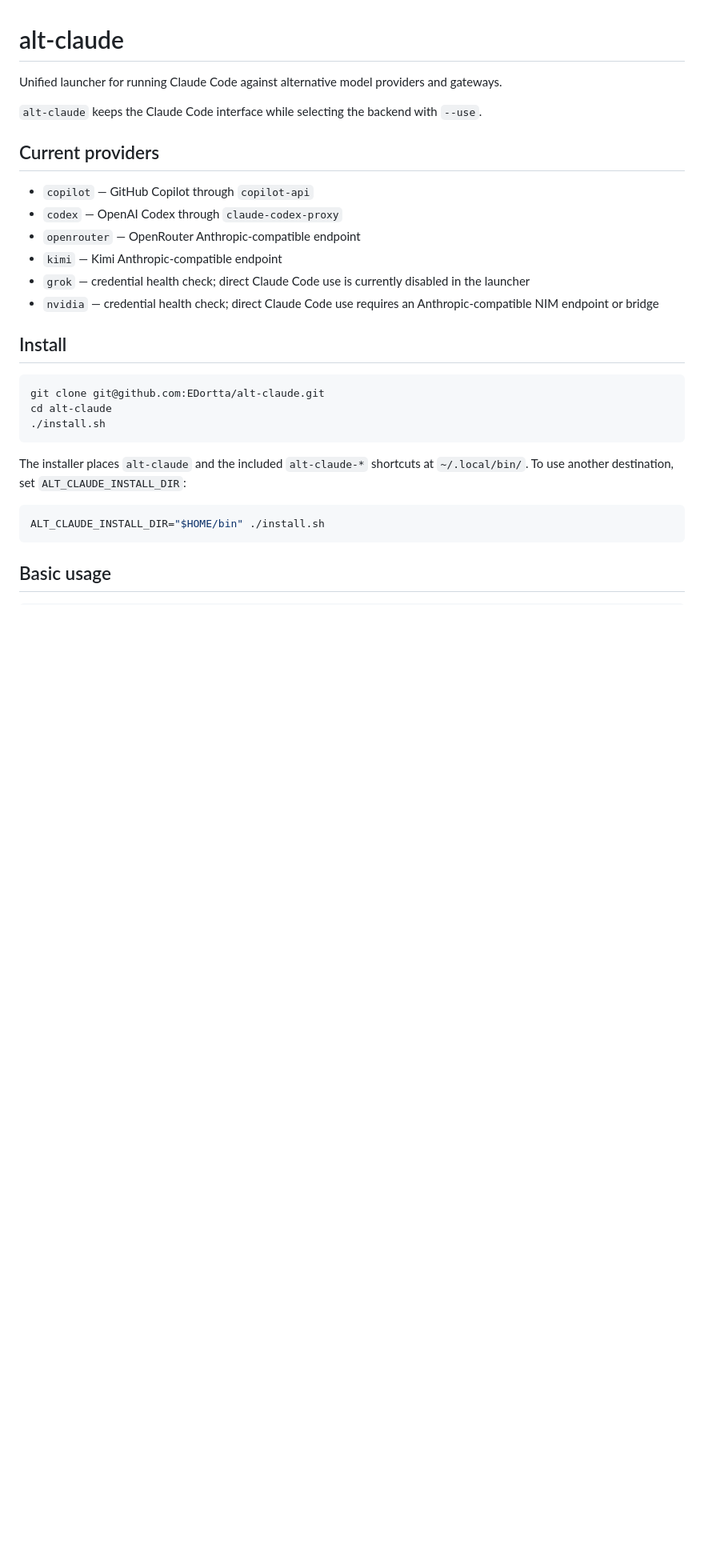
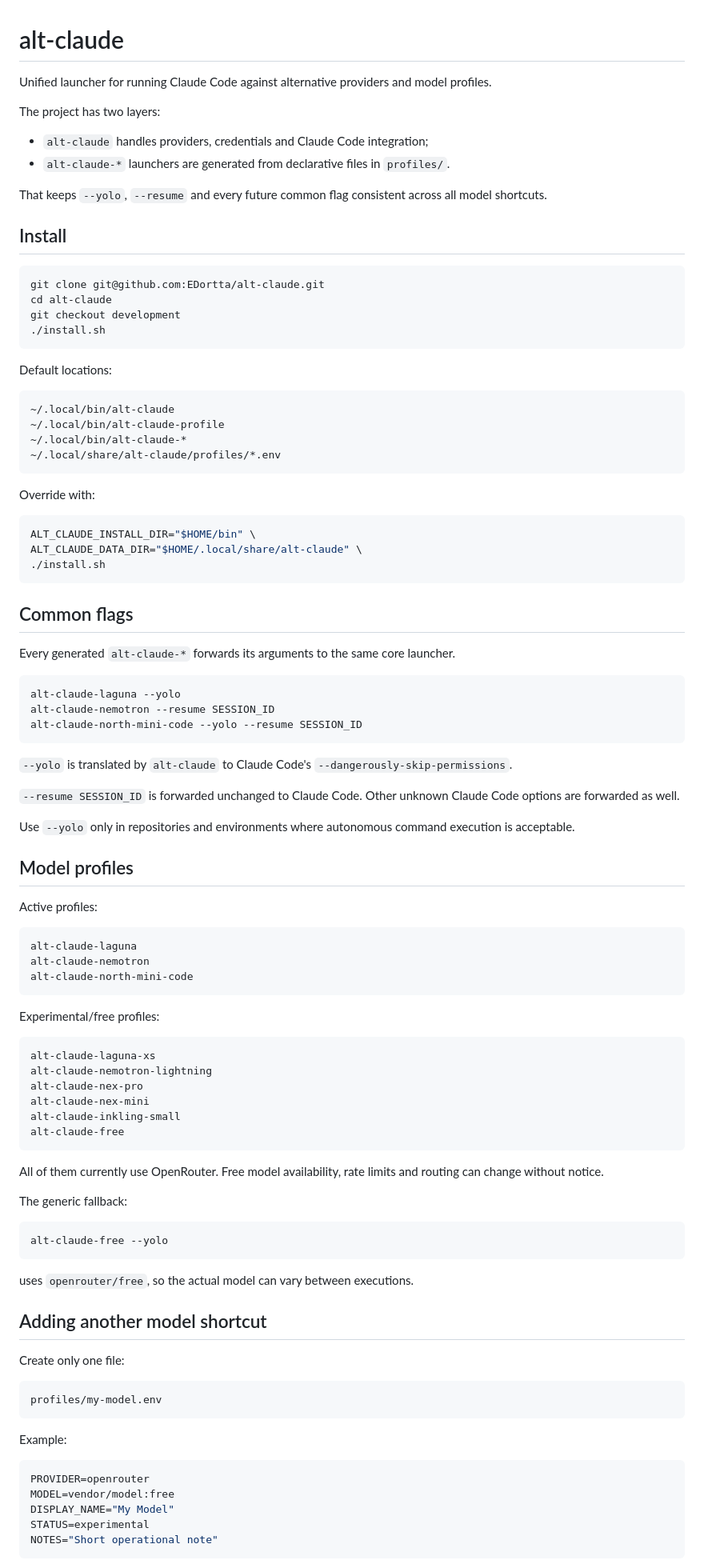
Before and after one commit to EDortta/alt-claude, a Markdown page: README.md, the part around one of its changes. Shown at 80% size. Drawn GitHub-style; blank space fills up the shorter version.

Commit message:
docs: document declarative profiles and common flags

````diff
--- a/README.md
+++ b/README.md
@@ -1,31 +1,102 @@
 # alt-claude
 
-Unified launcher for running Claude Code against alternative model providers and gateways.
+Unified launcher for running Claude Code against alternative providers and model profiles.
 
-`alt-claude` keeps the Claude Code interface while selecting the backend with `--use`.
+The project has two layers:
 
-## Current providers
+- `alt-claude` handles providers, credentials and Claude Code integration;
+- `alt-claude-*` launchers are generated from declarative files in `profiles/`.
 
-- `copilot` — GitHub Copilot through `copilot-api`
-- `codex` — OpenAI Codex through `claude-codex-proxy`
-- `openrouter` — OpenRouter Anthropic-compatible endpoint
-- `kimi` — Kimi Anthropic-compatible endpoint
-- `grok` — credential health check; direct Claude Code use is currently disabled in the launcher
-- `nvidia` — credential health check; direct Claude Code use requires an Anthropic-compatible NIM endpoint or bridge
+That keeps `--yolo`, `--resume` and every future common flag consistent across all model shortcuts.
 
 ## Install
 
 ```bash
 git clone git@github.com:EDortta/alt-claude.git
 cd alt-claude
+git checkout development
 ./install.sh
 ```
 
-The installer places `alt-claude` and the included `alt-claude-*` shortcuts at
-`~/.local/bin/`. To use another destination, set `ALT_CLAUDE_INSTALL_DIR`:
+Default locations:
+
+```text
+~/.local/bin/alt-claude
+~/.local/bin/alt-claude-profile
+~/.local/bin/alt-claude-*
+~/.local/share/alt-claude/profiles/*.env
+```
+
+Override with:
 
 ```bash
-ALT_CLAUDE_INSTALL_DIR="$HOME/bin" ./install.sh
+ALT_CLAUDE_INSTALL_DIR="$HOME/bin" \
+ALT_CLAUDE_DATA_DIR="$HOME/.local/share/alt-claude" \
+./install.sh
 ```
 
-## Basic usage
+## Common flags
+
+Every generated `alt-claude-*` forwards its arguments to the same core launcher.
+
+```bash
+alt-claude-laguna --yolo
+alt-claude-nemotron --resume SESSION_ID
+alt-claude-north-mini-code --yolo --resume SESSION_ID
+```
+
+`--yolo` is translated by `alt-claude` to Claude Code's `--dangerously-skip-permissions`.
+
+`--resume SESSION_ID` is forwarded unchanged to Claude Code. Other unknown Claude Code options are forwarded as well.
+
+Use `--yolo` only in repositories and environments where autonomous command execution is acceptable.
+
+## Model profiles
+
+Active profiles:
+
+```text
+alt-claude-laguna
+alt-claude-nemotron
+alt-claude-north-mini-code
+```
+
+Experimental/free profiles:
+
+```text
+alt-claude-laguna-xs
+alt-claude-nemotron-lightning
+alt-claude-nex-pro
+alt-claude-nex-mini
+alt-claude-inkling-small
+alt-claude-free
+```
+
+All of them currently use OpenRouter. Free model availability, rate limits and routing can change without notice.
+
+The generic fallback:
+
+```bash
+alt-claude-free --yolo
+```
+
+uses `openrouter/free`, so the actual model can vary between executions.
+
+## Adding another model shortcut
+
+Create only one file:
+
+```text
+profiles/my-model.env
+```
+
+Example:
+
+```bash
+PROVIDER=openrouter
+MODEL=vendor/model:free
+DISPLAY_NAME="My Model"
+STATUS=experimental
+NOTES="Short operational note"
+```
+
````
Also changed, not shown: other parts of README.md (+25 -28 lines).
